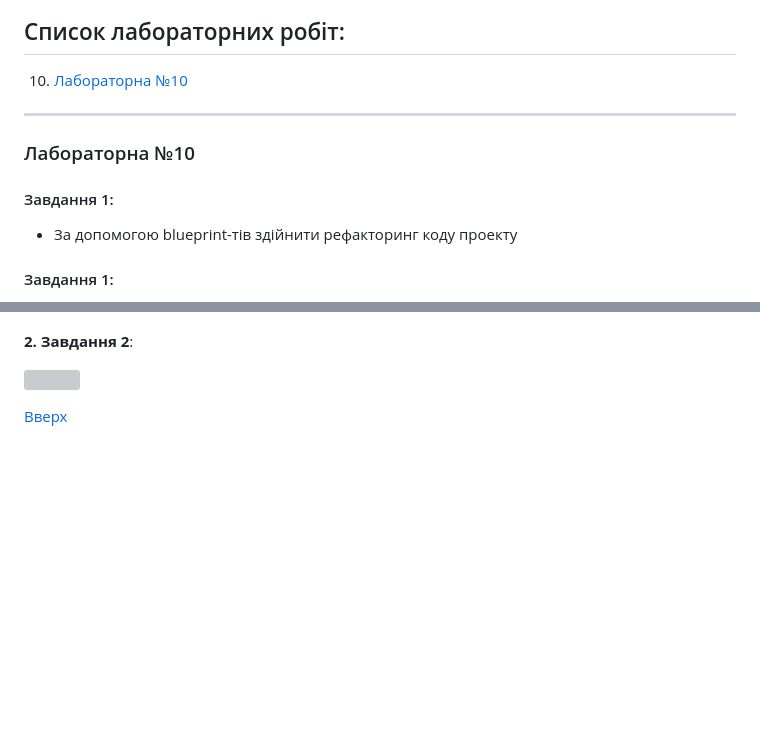
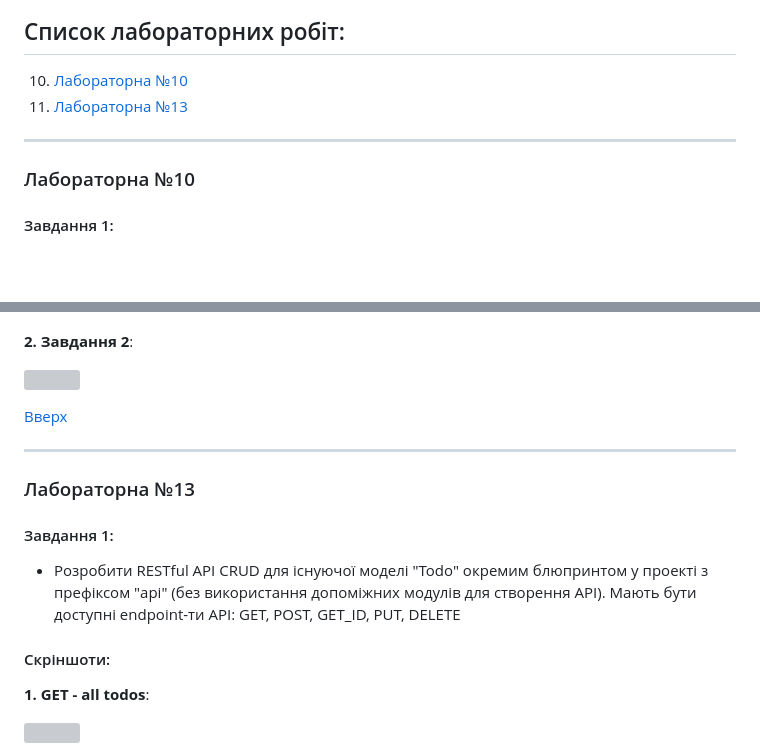
Before and after one commit to vaMoreth/vintoniak_vasyl_web-python, a Markdown page: README.md, 2 parts joined by grey strips. Drawn GitHub-style; blank space fills up the shorter version; grey boxes are pictures that could not be loaded.

```diff
--- a/README.md
+++ b/README.md
@@ -5,14 +5,13 @@
 
 ## Список лабораторних робіт:
 10. [Лабораторна №10](#lab10)
+13. [Лабораторна №13](#lab13)
 
 ---
 
 <a id="lab10"></a>
 
 ### Лабораторна №10
-#### Завдання 1:
-+ За допомогою blueprint-тів  здійнити рефакторинг коду проекту
 
 #### Завдання 1:
 + Здійнити рефакторинг коду, використовуючи фабричний метод create_app  у файлі  __init__.py пакету app. Оновити файл соnfig, задавши класами різні конфігурації. Задати у  create_app  аргумент, що відповідає за конфігурацію.
@@ -28,3 +27,18 @@ __2. Завдання 2__:
 ![](lab10/config_screen.png)
 
 [Вверх](#anchor)
+
+---
+
+<a id="lab13"></a>
+
+### Лабораторна №13
+#### Завдання 1:
++ Розробити RESTful API CRUD для існуючої моделі "Todo" окремим блюпринтом  у проекті з префіксом "api" (без використання допоміжних модулів для створення API). Мають бути доступні еndpoint-ти API: GET, POST, GET_ID, PUT, DELETE
+
+#### Скріншоти:
+
+__1. GET - all todos__:
+
+![](lab13/get_all_todos.png)
+
```
Also changed, not shown: other parts of README.md (+18 -0 lines), Lab13/delete_todo.png (added), Lab13/get_all_todos.png (added), Lab13/get_by_id_todo.png (added), Lab13/post_todo.png (added), Lab13/put_todo.png (added), 1 other file.
